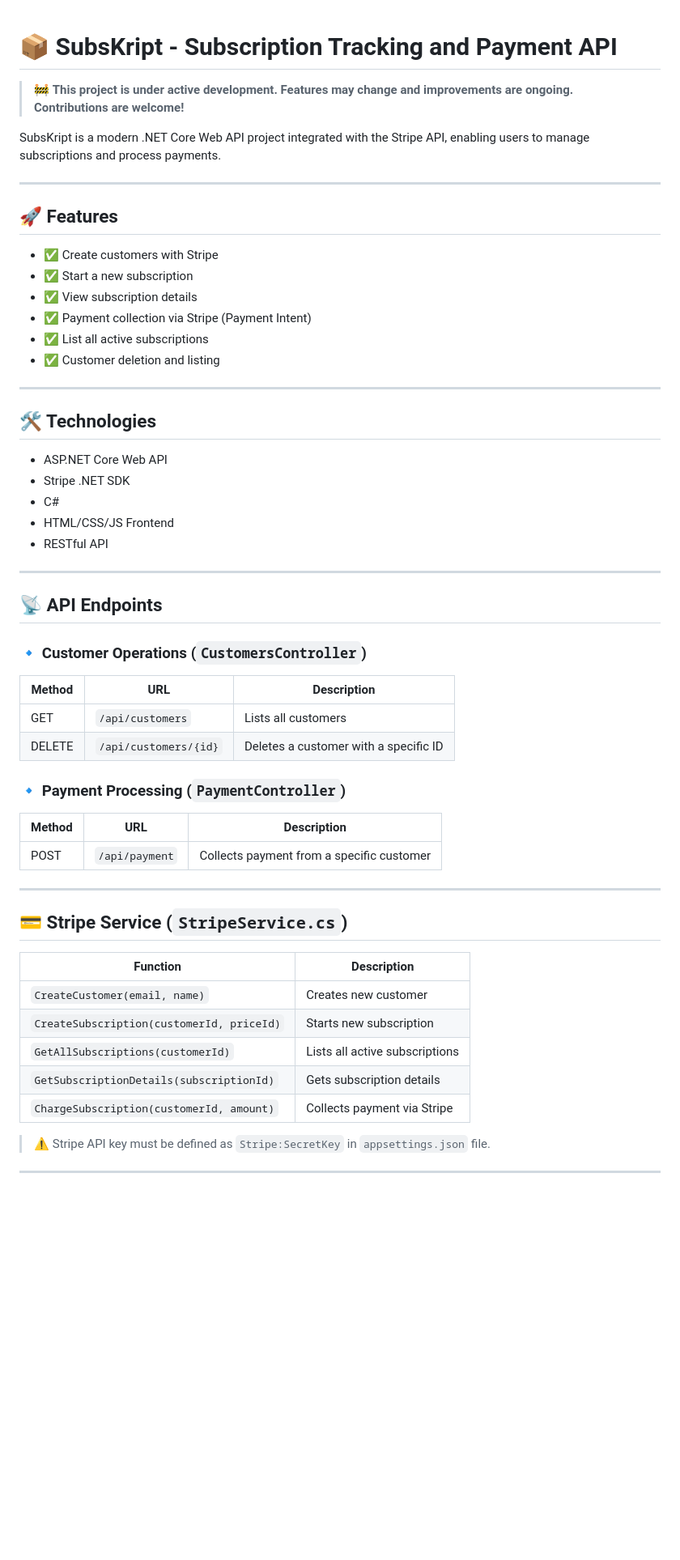
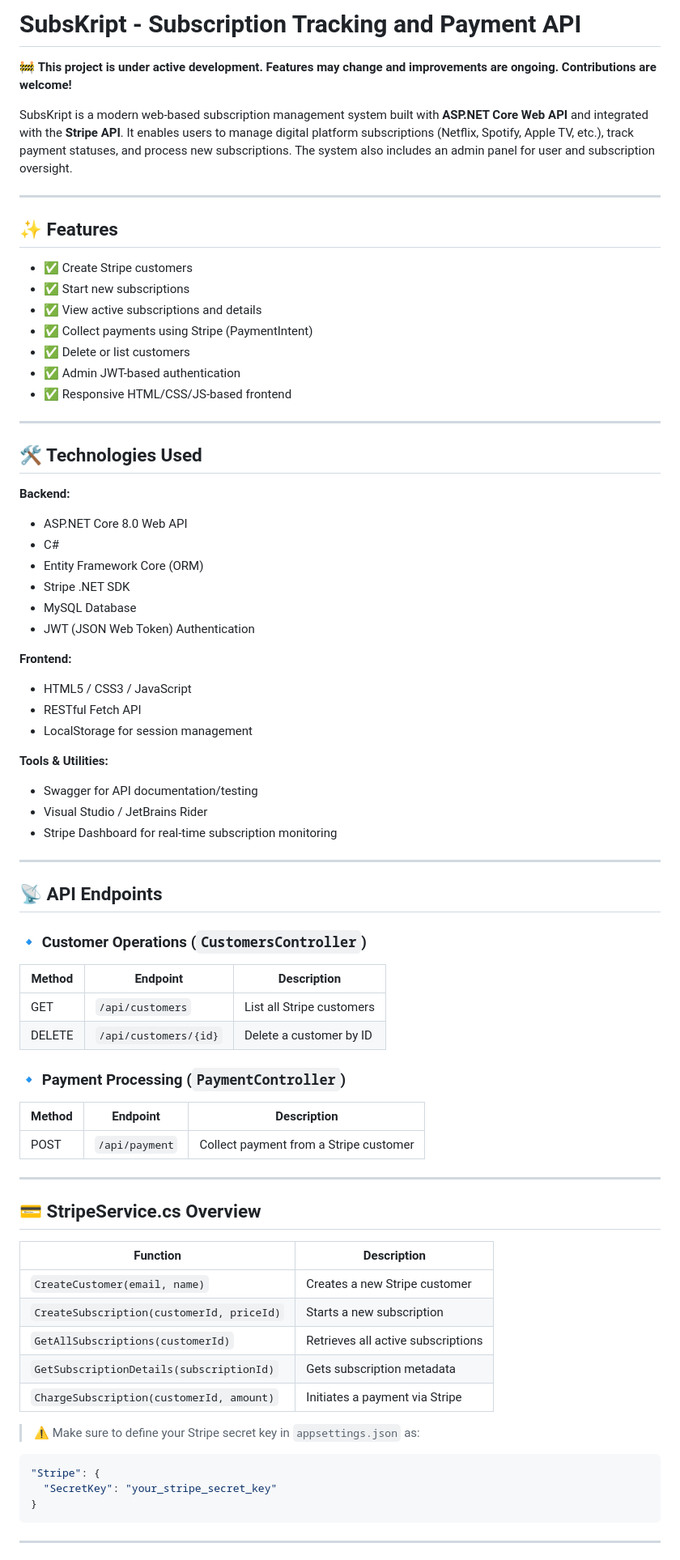
Before and after one commit to De1niz/Subskript, a Markdown page: README.md, the part around the change printed below. Shown: that part at 81% size. GitHub-like rendering; blank space fills up the shorter version.

````diff
--- a/README.md
+++ b/README.md
@@ -1,60 +1,78 @@
+# SubsKript - Subscription Tracking and Payment API
 
-# 📦 SubsKript - Subscription Tracking and Payment API
+🚧 **This project is under active development. Features may change and improvements are ongoing. Contributions are welcome!**
 
-> 🚧 **This project is under active development. Features may change and improvements are ongoing. Contributions are welcome!**
-
-SubsKript is a modern .NET Core Web API project integrated with the Stripe API, enabling users to manage subscriptions and process payments.
+SubsKript is a modern web-based subscription management system built with **ASP.NET Core Web API** and integrated with the **Stripe API**. It enables users to manage digital platform subscriptions (Netflix, Spotify, Apple TV, etc.), track payment statuses, and process new subscriptions. The system also includes an admin panel for user and subscription oversight.
 
 ---
 
-## 🚀 Features
+## ✨ Features
 
-- ✅ Create customers with Stripe
-- ✅ Start a new subscription
-- ✅ View subscription details
-- ✅ Payment collection via Stripe (Payment Intent)
-- ✅ List all active subscriptions
-- ✅ Customer deletion and listing
+- ✅ Create Stripe customers
+- ✅ Start new subscriptions
+- ✅ View active subscriptions and details
+- ✅ Collect payments using Stripe (PaymentIntent)
+- ✅ Delete or list customers
+- ✅ Admin JWT-based authentication
+- ✅ Responsive HTML/CSS/JS-based frontend
 
 ---
 
-## 🛠️ Technologies
+## 🛠️ Technologies Used
 
-- ASP.NET Core Web API
+**Backend:**
+- ASP.NET Core 8.0 Web API
+- C#
+- Entity Framework Core (ORM)
 - Stripe .NET SDK
-- C#
-- HTML/CSS/JS Frontend
-- RESTful API
+- MySQL Database
+- JWT (JSON Web Token) Authentication
+
+**Frontend:**
+- HTML5 / CSS3 / JavaScript
+- RESTful Fetch API
+- LocalStorage for session management
+
+**Tools & Utilities:**
+- Swagger for API documentation/testing
+- Visual Studio / JetBrains Rider
+- Stripe Dashboard for real-time subscription monitoring
+
 ---
 
 ## 📡 API Endpoints
 
 ### 🔹 Customer Operations (`CustomersController`)
 
-| Method | URL | Description |
-|-------|-----|----------|
-| GET | `/api/customers` | Lists all customers |
-| DELETE| `/api/customers/{id}` | Deletes a customer with a specific ID |
+| Method | Endpoint                | Description                  |
+|--------|--------------------------|------------------------------|
+| GET    | `/api/customers`         | List all Stripe customers    |
+| DELETE | `/api/customers/{id}`    | Delete a customer by ID      |
 
 ### 🔹 Payment Processing (`PaymentController`)
 
-| Method | URL | Description |
-|-------|-----|----------|
-| POST | `/api/payment` | Collects payment from a specific customer |
+| Method | Endpoint           | Description                            |
+|--------|--------------------|----------------------------------------|
+| POST   | `/api/payment`     | Collect payment from a Stripe customer |
 
 ---
 
-## 💳 Stripe Service (`StripeService.cs`)
+## 💳 StripeService.cs Overview
 
-| Function | Description |
-|----------|----------|
-| `CreateCustomer(email, name)` | Creates new customer |
-| `CreateSubscription(customerId, priceId)` | Starts new subscription |
-| `GetAllSubscriptions(customerId)` | Lists all active subscriptions |
-| `GetSubscriptionDetails(subscriptionId)` | Gets subscription details |
-| `ChargeSubscription(customerId, amount)` | Collects payment via Stripe |
+| Function                              | Description                              |
+|---------------------------------------|------------------------------------------|
+| `CreateCustomer(email, name)`         | Creates a new Stripe customer            |
+| `CreateSubscription(customerId, priceId)` | Starts a new subscription              |
+| `GetAllSubscriptions(customerId)`     | Retrieves all active subscriptions       |
+| `GetSubscriptionDetails(subscriptionId)` | Gets subscription metadata             |
+| `ChargeSubscription(customerId, amount)` | Initiates a payment via Stripe        |
 
-> ⚠️ Stripe API key must be defined as `Stripe:SecretKey` in `appsettings.json` file.
+> ⚠️ Make sure to define your Stripe secret key in `appsettings.json` as:
+```json
+"Stripe": {
+  "SecretKey": "your_stripe_secret_key"
+}
+```
 
 ---
 
````
Also changed, not shown: other parts of README.md (+96 -87 lines).
